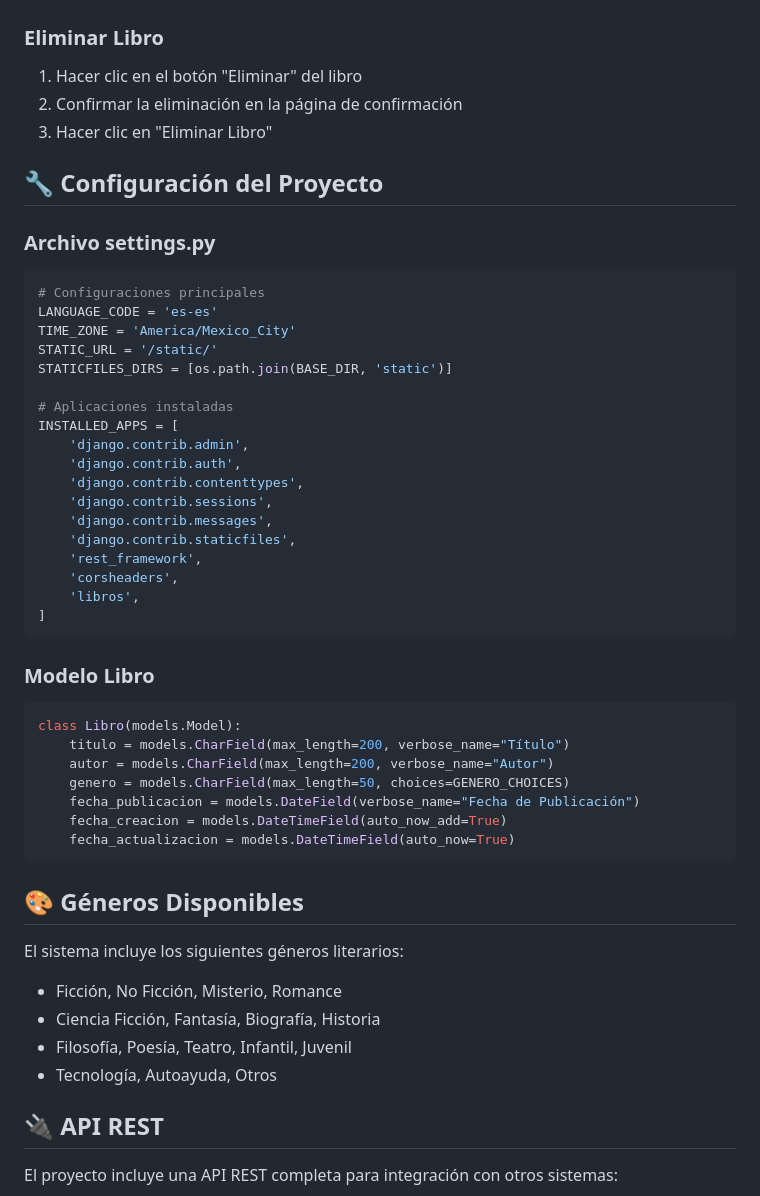
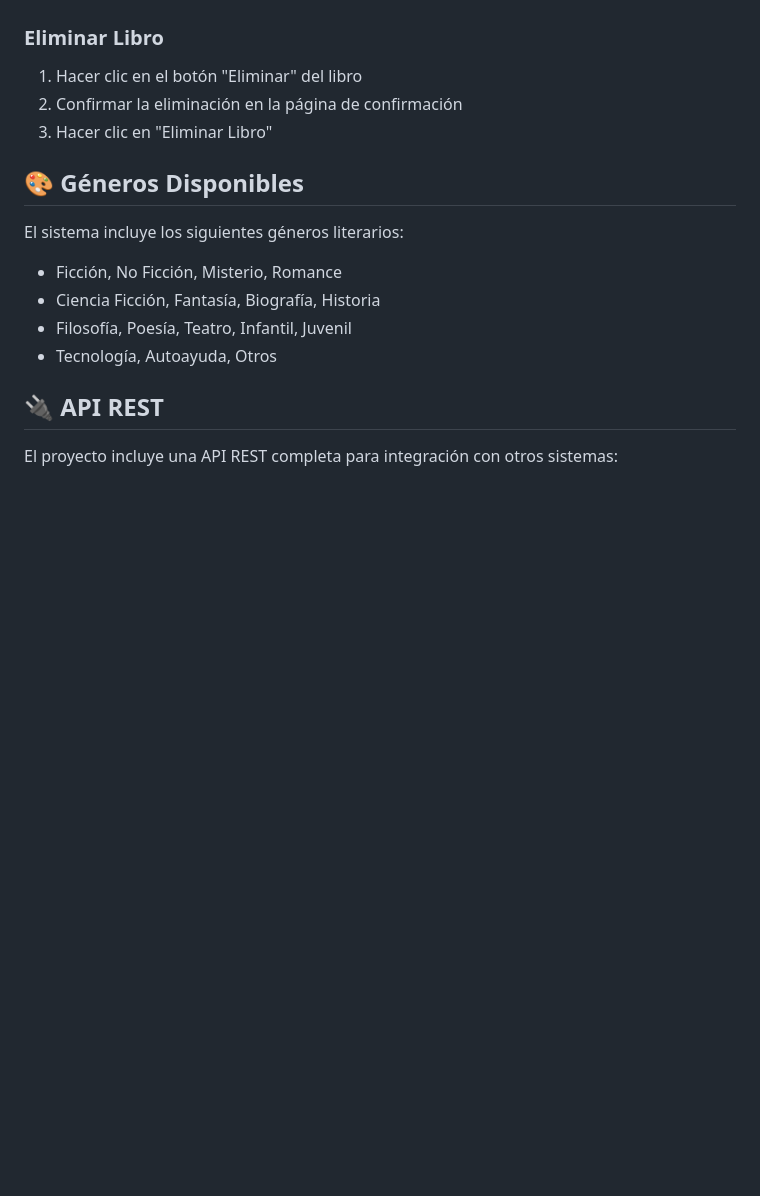
Before and after one commit to JOSUE2005344/CRUD, a Markdown page: README.md, the part around the change printed below. GitHub-like rendering; blank space fills up the shorter version.

````diff
--- a/README.md
+++ b/README.md
@@ -196,41 +196,6 @@ Como usuario, quiero poder eliminar un libro del sistema para mantener actualiza
 2. Confirmar la eliminación en la página de confirmación
 3. Hacer clic en "Eliminar Libro"
 
-## 🔧 Configuración del Proyecto
-
-### **Archivo settings.py**
-```python
-# Configuraciones principales
-LANGUAGE_CODE = 'es-es'
-TIME_ZONE = 'America/Mexico_City'
-STATIC_URL = '/static/'
-STATICFILES_DIRS = [os.path.join(BASE_DIR, 'static')]
-
-# Aplicaciones instaladas
-INSTALLED_APPS = [
-    'django.contrib.admin',
-    'django.contrib.auth',
-    'django.contrib.contenttypes',
-    'django.contrib.sessions',
-    'django.contrib.messages',
-    'django.contrib.staticfiles',
-    'rest_framework',
-    'corsheaders',
-    'libros',
-]
-```
-
-### **Modelo Libro**
-```python
-class Libro(models.Model):
-    titulo = models.CharField(max_length=200, verbose_name="Título")
-    autor = models.CharField(max_length=200, verbose_name="Autor")
-    genero = models.CharField(max_length=50, choices=GENERO_CHOICES)
-    fecha_publicacion = models.DateField(verbose_name="Fecha de Publicación")
-    fecha_creacion = models.DateTimeField(auto_now_add=True)
-    fecha_actualizacion = models.DateTimeField(auto_now=True)
-```
-
 ## 🎨 Géneros Disponibles
 
 El sistema incluye los siguientes géneros literarios:
````
Also changed, not shown: other parts of README.md (+0 -54 lines).
